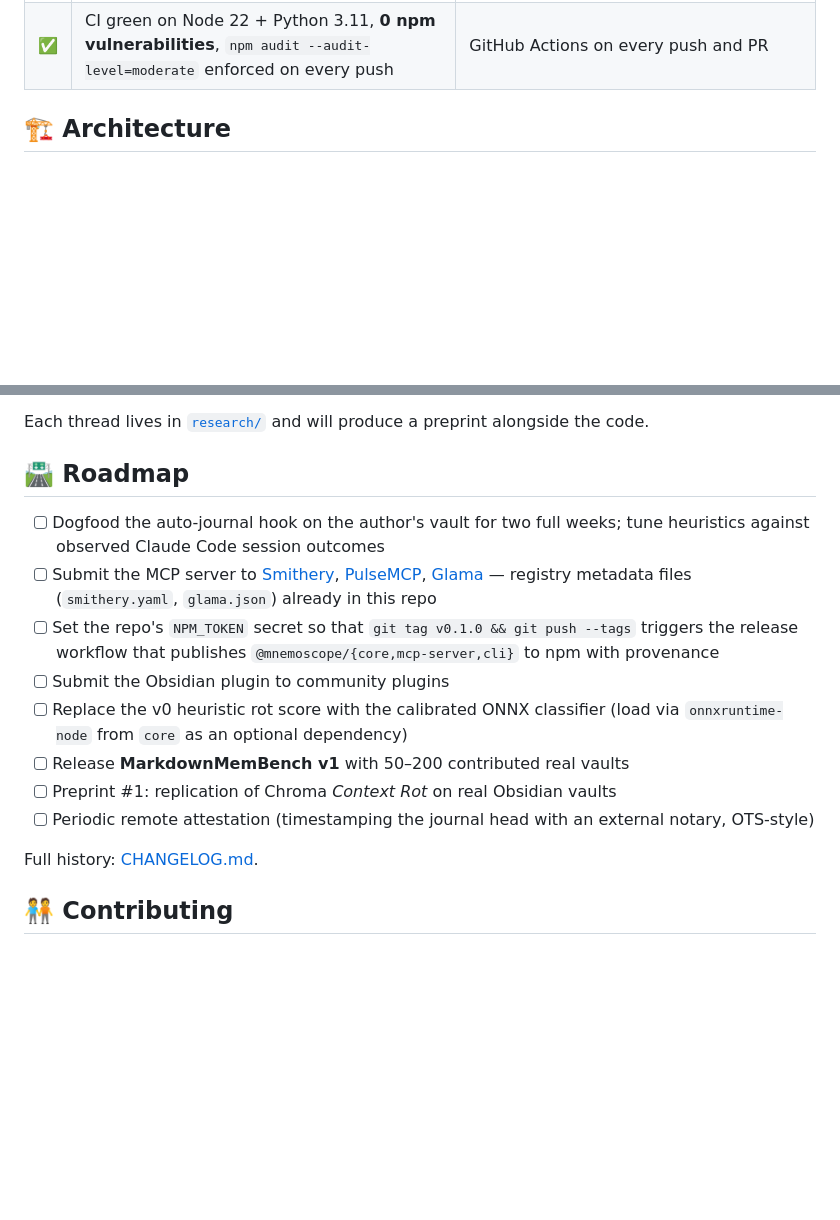
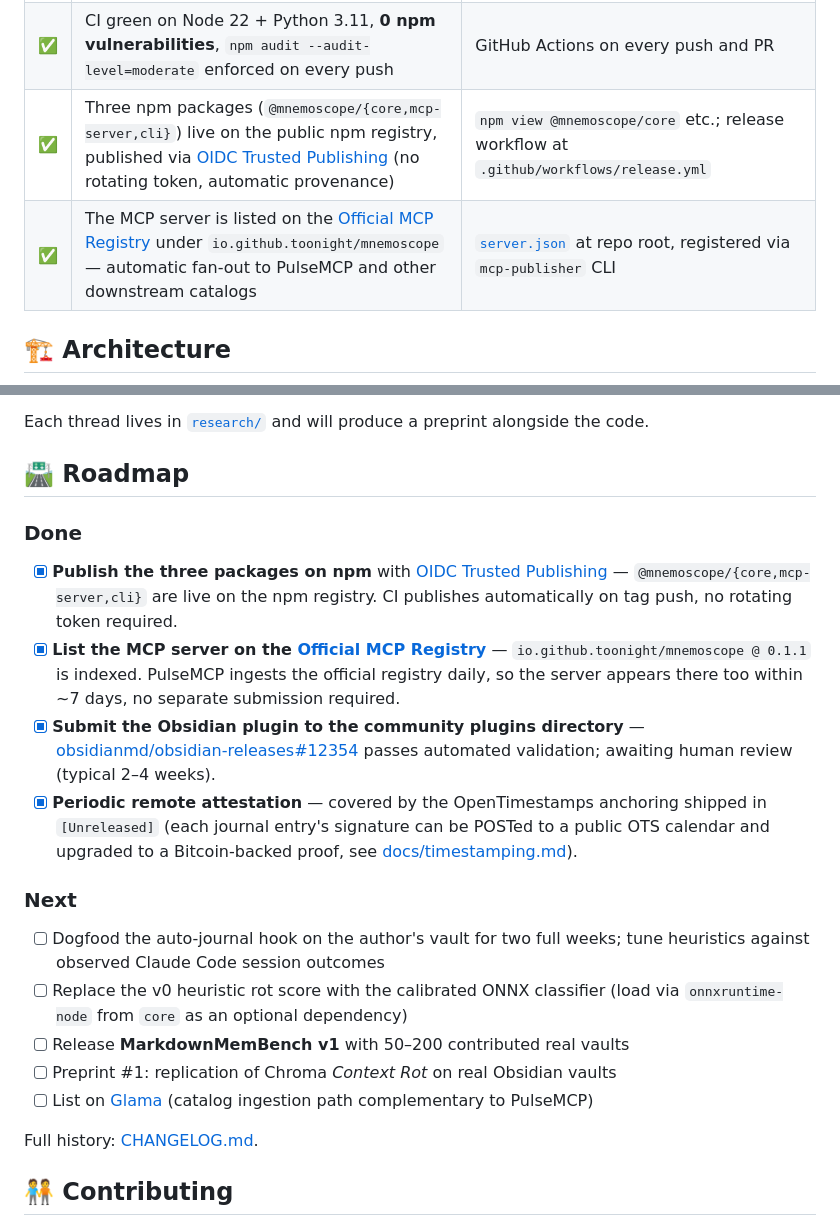
Before and after one commit to toonight/Mnemoscope, a Markdown page: README.md, 2 parts joined by grey strips. Rendered like a GitHub page; blank space fills up the shorter version.

Commit message:
docs(readme): record today's roadmap progress and add new ship rows
Three roadmap items moved from Next to Done after today's distribution
push:

  1. npm publish — three packages live, switched to OIDC Trusted
     Publishing rather than the originally planned NPM_TOKEN-based flow
     (no rotating secret, automatic provenance).
  2. Official MCP Registry listing — io.github.toonight/mnemoscope is
     now indexed, which transitively covers PulseMCP via daily
     ingestion. The Smithery angle is dropped (their 2026 hosted-runtime
     model is a structural mismatch with Mnemoscope's local-only
     filesystem access).
  3. Obsidian community plugin submission — PR #12354 is open and
     passes automated validation; reviewer assignment done.

Periodic remote attestation has been promoted to Done since the
OpenTimestamps anchoring shipped in [Unreleased] satisfies the spirit
of that entry (per-entry Bitcoin-backed proof of time without running
infrastructure).

Two new "What works today" rows surface the npm registry presence and
the MCP Registry listing as verifiable claims.

Co-Authored-By: Claude Opus 4.7 (1M context) <noreply@anthropic.com>

```diff
--- a/README.md
+++ b/README.md
@@ -246,6 +246,8 @@ Pending proofs are upgraded to fully self-verifying Bitcoin proofs with the upst
 | ✅ | Obsidian plugin: sidebar view with SVG rot gauge, factor bars, top-risk list, settings tab, auto-onboarding modal on first launch | 28 KB single-file bundle, no runtime deps |
 | ✅ | Research sub-project: classifier (sklearn → ONNX), MarkdownMemBench v0.1 schema + sample dataset + harness, Chroma replication protocol with position-of-needle sweep | self-contained `uv` Python project under [`research/`](./research); CI runs `ruff` + 14 pytest cases on every push |
 | ✅ | CI green on Node 22 + Python 3.11, **0 npm vulnerabilities**, `npm audit --audit-level=moderate` enforced on every push | GitHub Actions on every push and PR |
+| ✅ | Three npm packages (`@mnemoscope/{core,mcp-server,cli}`) live on the public npm registry, published via [OIDC Trusted Publishing](https://docs.npmjs.com/trusted-publishers/) (no rotating token, automatic provenance) | `npm view @mnemoscope/core` etc.; release workflow at `.github/workflows/release.yml` |
+| ✅ | The MCP server is listed on the [Official MCP Registry](https://registry.modelcontextprotocol.io/) under `io.github.toonight/mnemoscope` — automatic fan-out to PulseMCP and other downstream catalogs | [`server.json`](./server.json) at repo root, registered via `mcp-publisher` CLI |
 
 ## 🏗️ Architecture
 
@@ -335,14 +337,20 @@ Each thread lives in [`research/`](./research) and will produce a preprint along
 
 ## 🛣️ Roadmap
 
+### Done
+
+- [x] **Publish the three packages on npm** with [OIDC Trusted Publishing](https://docs.npmjs.com/trusted-publishers/) — `@mnemoscope/{core,mcp-server,cli}` are live on the npm registry. CI publishes automatically on tag push, no rotating token required.
+- [x] **List the MCP server on the [Official MCP Registry](https://registry.modelcontextprotocol.io/)** — `io.github.toonight/mnemoscope @ 0.1.1` is indexed. PulseMCP ingests the official registry daily, so the server appears there too within ~7 days, no separate submission required.
+- [x] **Submit the Obsidian plugin to the community plugins directory** — [obsidianmd/obsidian-releases#12354](https://github.com/obsidianmd/obsidian-releases/pull/12354) passes automated validation; awaiting human review (typical 2–4 weeks).
+- [x] **Periodic remote attestation** — covered by the OpenTimestamps anchoring shipped in `[Unreleased]` (each journal entry's signature can be POSTed to a public OTS calendar and upgraded to a Bitcoin-backed proof, see [docs/timestamping.md](./docs/timestamping.md)).
+
+### Next
+
 - [ ] Dogfood the auto-journal hook on the author's vault for two full weeks; tune heuristics against observed Claude Code session outcomes
-- [ ] Submit the MCP server to [Smithery](https://smithery.ai), [PulseMCP](https://www.pulsemcp.com), [Glama](https://glama.ai) — registry metadata files (`smithery.yaml`, `glama.json`) already in this repo
-- [ ] Set the repo's `NPM_TOKEN` secret so that `git tag v0.1.0 && git push --tags` triggers the release workflow that publishes `@mnemoscope/{core,mcp-server,cli}` to npm with provenance
-- [ ] Submit the Obsidian plugin to community plugins
 - [ ] Replace the v0 heuristic rot score with the calibrated ONNX classifier (load via `onnxruntime-node` from `core` as an optional dependency)
 - [ ] Release **MarkdownMemBench v1** with 50–200 contributed real vaults
 - [ ] Preprint #1: replication of Chroma *Context Rot* on real Obsidian vaults
-- [ ] Periodic remote attestation (timestamping the journal head with an external notary, OTS-style)
+- [ ] List on [Glama](https://glama.ai/mcp) (catalog ingestion path complementary to PulseMCP)
 
 Full history: [CHANGELOG.md](./CHANGELOG.md).
 
```
